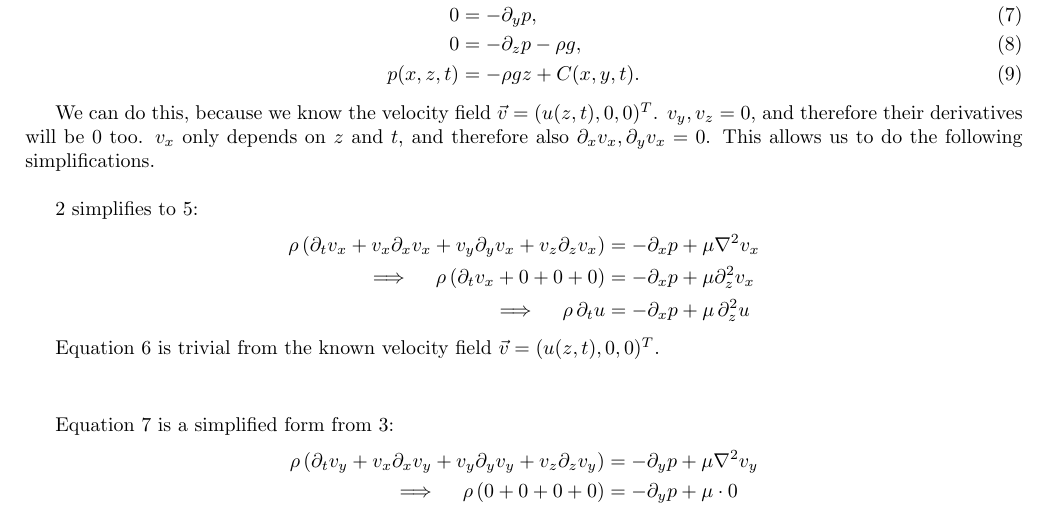
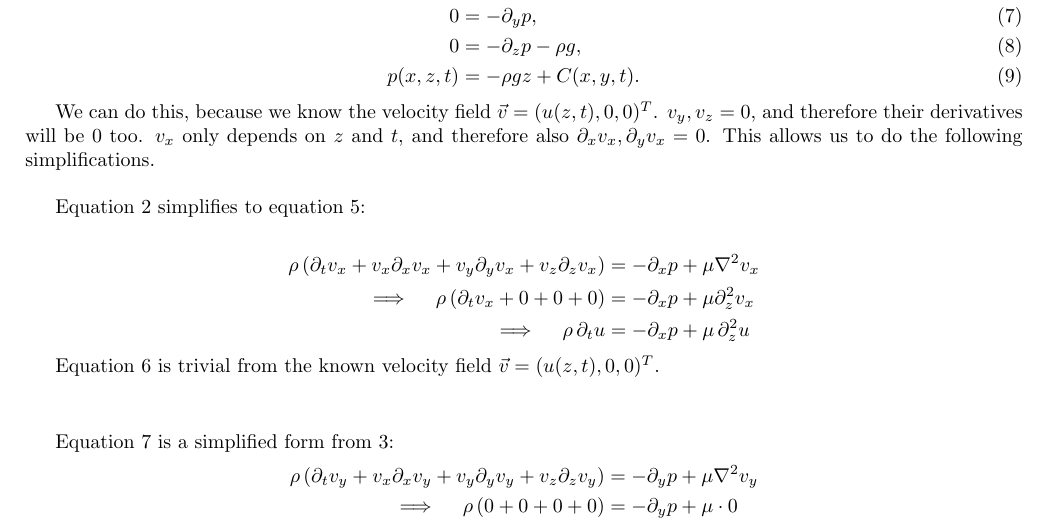
Before and after one commit to HiperLoop/Fluid-dynamics, a LaTeX document (Project 2/tex/Project2_Group8_analyticpart.tex): part of page 1 of 3, cut so that both start at the same text. Compiled offline with pdfLaTeX.

Commit message:
Fixed some mistakes

```diff
--- a/Project 2/tex/Project2_Group8_analyticpart.tex
+++ b/Project 2/tex/Project2_Group8_analyticpart.tex
@@ -84,7 +84,8 @@ In our situation, the equations, using $v_x = u$, simplify to
 
 We can do this, because we know the velocity field $\vec{v}=(u(z,t), 0, 0)^T$. $v_y, v_z=0$, and therefore their derivatives will be $0$ too. $v_x$ only depends on $z$ and $t$, and therefore also $\partial_x v_x, \partial_y v_x = 0$. This allows us to do the following simplifications. \\
 
-\ref{eq:a2} simplifies to \ref{eq:b1}:
+Equation \ref{eq:a2} simplifies to equation \ref{eq:b1}:
+
 \begin{align*}
 \rho\left(\partial_{t} v_{x}+v_{x} \partial_{x} v_{x}+v_{y} \partial_{y} v_{x}+v_{z} \partial_{z} v_{x}\right) & =-\partial_{x} p+\mu \nabla^{2} v_{x} \\
 \implies \quad \rho\left(\partial_{t} v_{x}+ 0 + 0 + 0 \right) & =-\partial_{x} p+\mu \partial_z^2v_x \\
```
